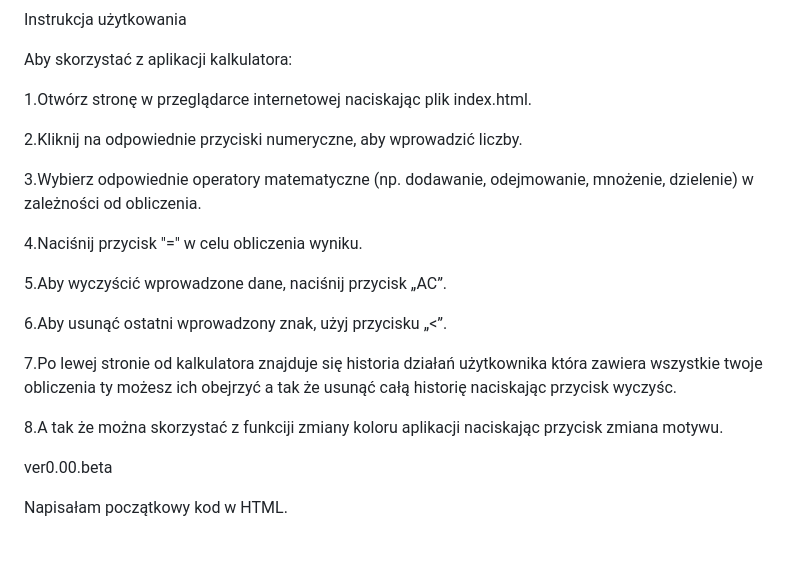
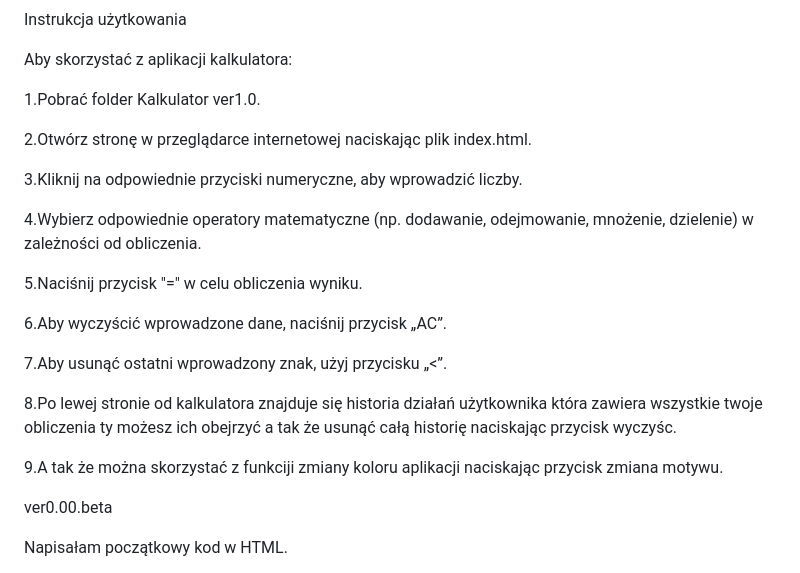
Before and after one commit to MobyKsiu/Project-Kalkulator, a Markdown page: README.md, the part around the change. Drawn GitHub-style; blank space fills up the shorter version.

```diff
--- a/README.md
+++ b/README.md
@@ -76,21 +76,23 @@ Instrukcja użytkowania
 
 Aby skorzystać z aplikacji kalkulatora:
 
-1.Otwórz stronę w przeglądarce internetowej naciskając plik index.html.
+1.Pobrać folder Kalkulator ver1.0.
 
-2.Kliknij na odpowiednie przyciski numeryczne, aby wprowadzić liczby.
+2.Otwórz stronę w przeglądarce internetowej naciskając plik index.html.
 
-3.Wybierz odpowiednie operatory matematyczne (np. dodawanie, odejmowanie, mnożenie, dzielenie) w zależności od obliczenia.
+3.Kliknij na odpowiednie przyciski numeryczne, aby wprowadzić liczby.
 
-4.Naciśnij przycisk "=" w celu obliczenia wyniku.
+4.Wybierz odpowiednie operatory matematyczne (np. dodawanie, odejmowanie, mnożenie, dzielenie) w zależności od obliczenia.
 
-5.Aby wyczyścić wprowadzone dane, naciśnij przycisk „AC”.
+5.Naciśnij przycisk "=" w celu obliczenia wyniku.
 
-6.Aby usunąć ostatni wprowadzony znak, użyj przycisku „<”.
+6.Aby wyczyścić wprowadzone dane, naciśnij przycisk „AC”.
 
-7.Po lewej stronie od kalkulatora znajduje się historia działań użytkownika która zawiera wszystkie twoje obliczenia ty możesz ich obejrzyć a tak że usunąć całą historię naciskając przycisk wyczyśc.
+7.Aby usunąć ostatni wprowadzony znak, użyj przycisku „<”.
 
-8.A tak że można skorzystać z funkciji zmiany koloru aplikacji naciskając przycisk zmiana motywu.
+8.Po lewej stronie od kalkulatora znajduje się historia działań użytkownika która zawiera wszystkie twoje obliczenia ty możesz ich obejrzyć a tak że usunąć całą historię naciskając przycisk wyczyśc.
+
+9.A tak że można skorzystać z funkciji zmiany koloru aplikacji naciskając przycisk zmiana motywu.
 
 ver0.00.beta
 
```
